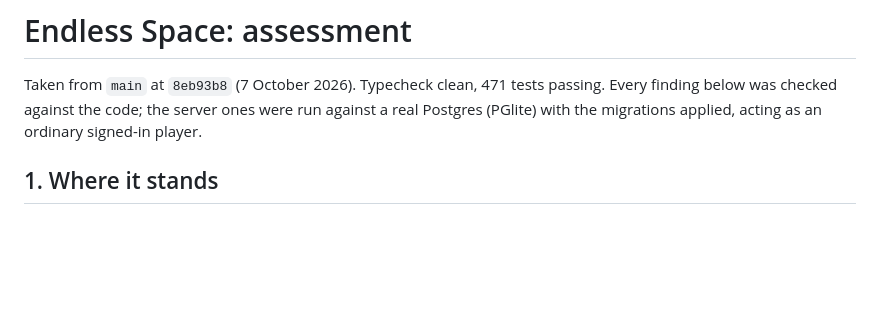
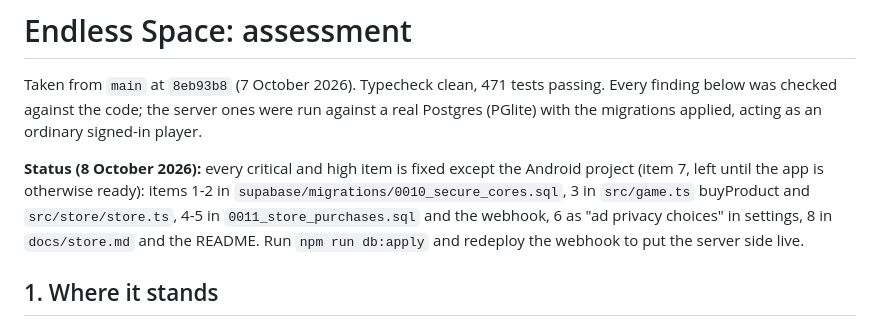
Before and after one commit to tomblack9452/endless, a Markdown page: docs/assessment.md, the part around the change. GitHub-like rendering; blank space fills up the shorter version.

Commit message:
Assessment: status of the fixes

```diff
--- a/docs/assessment.md
+++ b/docs/assessment.md
@@ -4,6 +4,13 @@ Taken from `main` at `8eb93b8` (7 October 2026). Typecheck clean, 471 tests
 passing. Every finding below was checked against the code; the server ones
 were run against a real Postgres (PGlite) with the migrations applied, acting
 as an ordinary signed-in player.
+
+**Status (8 October 2026):** every critical and high item is fixed except the
+Android project (item 7, left until the app is otherwise ready): items 1-2 in
+`supabase/migrations/0010_secure_cores.sql`, 3 in `src/game.ts` buyProduct and
+`src/store/store.ts`, 4-5 in `0011_store_purchases.sql` and the webhook, 6 as
+"ad privacy choices" in settings, 8 in `docs/store.md` and the README. Run
+`npm run db:apply` and redeploy the webhook to put the server side live.
 
 ## 1. Where it stands
 
```
